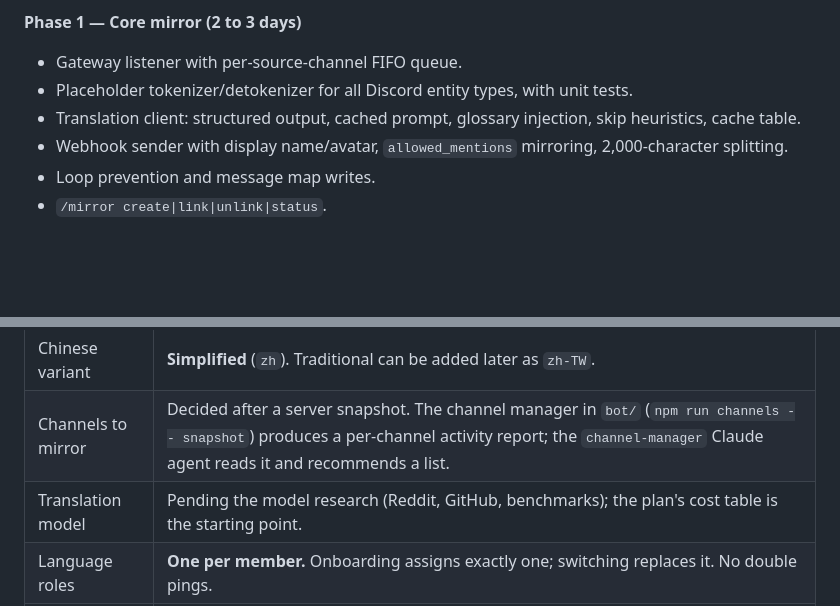
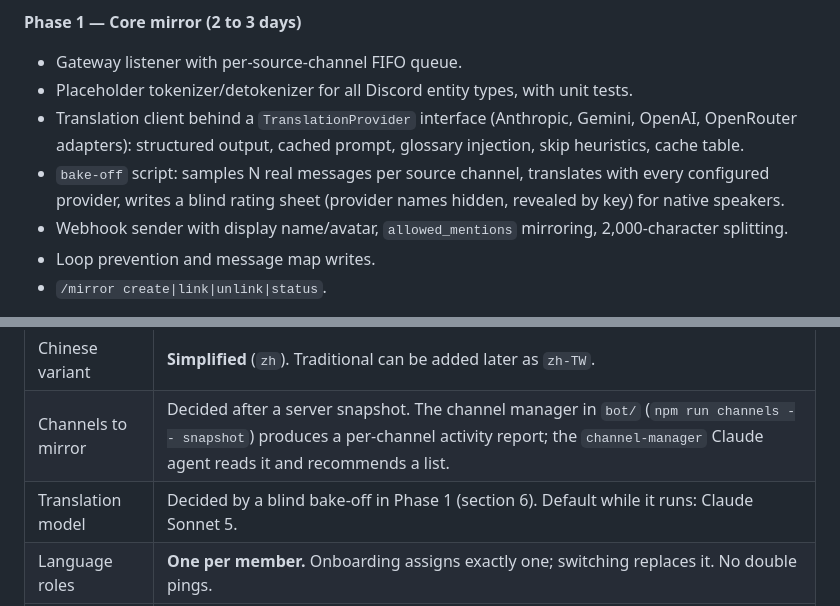
Before and after one commit to MiamiRetro/amx-landing-page, a Markdown page: docs/discord-mirror-bot-plan.md, 2 parts joined by grey strips. GitHub-like rendering; blank space fills up the shorter version.

```diff
--- a/docs/discord-mirror-bot-plan.md
+++ b/docs/discord-mirror-bot-plan.md
@@ -173,7 +188,8 @@ Privacy note: message content leaves Discord to a third-party API. Add a line to
 **Phase 1 — Core mirror (2 to 3 days)**
 - Gateway listener with per-source-channel FIFO queue.
 - Placeholder tokenizer/detokenizer for all Discord entity types, with unit tests.
-- Translation client: structured output, cached prompt, glossary injection, skip heuristics, cache table.
+- Translation client behind a `TranslationProvider` interface (Anthropic, Gemini, OpenAI, OpenRouter adapters): structured output, cached prompt, glossary injection, skip heuristics, cache table.
+- `bake-off` script: samples N real messages per source channel, translates with every configured provider, writes a blind rating sheet (provider names hidden, revealed by key) for native speakers.
 - Webhook sender with display name/avatar, `allowed_mentions` mirroring, 2,000-character splitting.
 - Loop prevention and message map writes.
 - `/mirror create|link|unlink|status`.
@@ -217,7 +233,7 @@ Privacy note: message content leaves Discord to a third-party API. Add a line to
 |---|---|
 | Chinese variant | **Simplified** (`zh`). Traditional can be added later as `zh-TW`. |
 | Channels to mirror | Decided after a server snapshot. The channel manager in `bot/` (`npm run channels -- snapshot`) produces a per-channel activity report; the `channel-manager` Claude agent reads it and recommends a list. |
-| Translation model | Pending the model research (Reddit, GitHub, benchmarks); the plan's cost table is the starting point. |
+| Translation model | Decided by a blind bake-off in Phase 1 (section 6). Default while it runs: Claude Sonnet 5. |
 | Language roles | **One per member.** Onboarding assigns exactly one; switching replaces it. No double pings. |
 | Hosting | **Railway.** One service from the `bot/` directory (set Root Directory to `bot`), Dockerfile build, `DISCORD_TOKEN`, `DISCORD_GUILD_ID`, `ANTHROPIC_API_KEY`, `SUPABASE_URL`, `SUPABASE_SERVICE_ROLE_KEY` as service variables. |
 
```
Also changed, not shown: other parts of docs/discord-mirror-bot-plan.md (+25 -10 lines).
